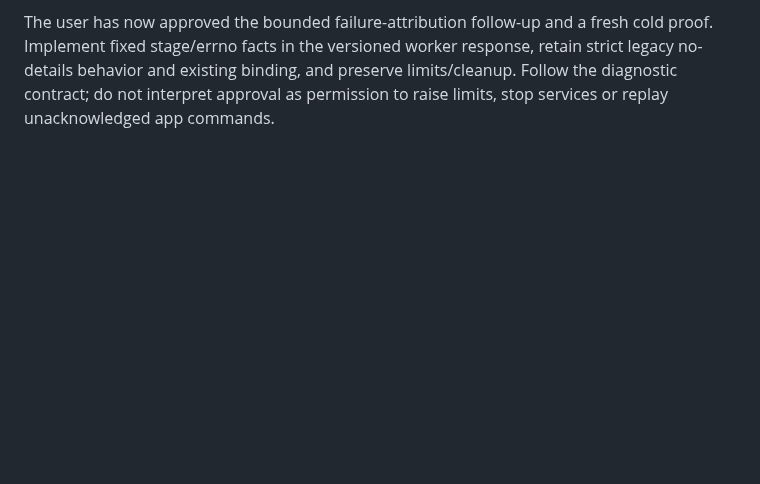
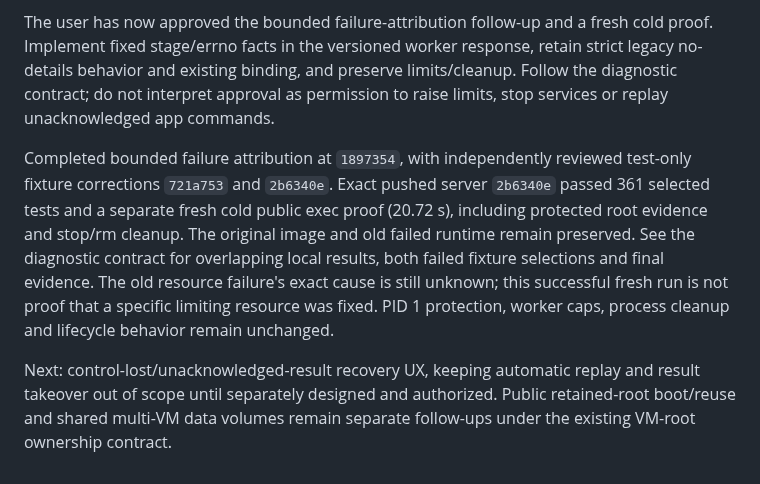
Before and after one commit to openstack-afterglow/palimpsest, a Markdown page: IMPLEMENTATION_PLAN.md, the part around the change. Rendered like a GitHub page; blank space fills up the shorter version.

```diff
--- a/IMPLEMENTATION_PLAN.md
+++ b/IMPLEMENTATION_PLAN.md
@@ -2043,3 +2043,18 @@ cold proof. Implement fixed stage/errno facts in the versioned worker response,
 retain strict legacy no-details behavior and existing binding, and preserve
 limits/cleanup. Follow the diagnostic contract; do not interpret approval as
 permission to raise limits, stop services or replay unacknowledged app commands.
+
+Completed bounded failure attribution at `1897354`, with independently reviewed
+test-only fixture corrections `721a753` and `2b6340e`. Exact pushed server
+`2b6340e` passed 361 selected tests and a separate fresh cold public exec proof
+(20.72 s), including protected root evidence and stop/rm cleanup. The original
+image and old failed runtime remain preserved. See the diagnostic contract for
+overlapping local results, both failed fixture selections and final evidence.
+The old resource failure's exact cause is still unknown; this successful fresh
+run is not proof that a specific limiting resource was fixed. PID 1 protection,
+worker caps, process cleanup and lifecycle behavior remain unchanged.
+
+Next: control-lost/unacknowledged-result recovery UX, keeping automatic replay
+and result takeover out of scope until separately designed and authorized.
+Public retained-root boot/reuse and shared multi-VM data volumes remain separate
+follow-ups under the existing VM-root ownership contract.
```
Also changed, not shown: docs/oci-resource-status.md (+76 -0 lines).
